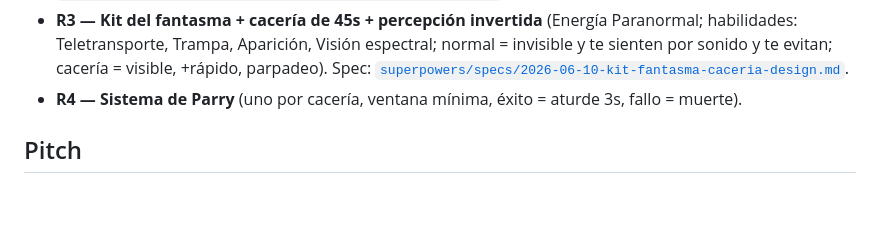
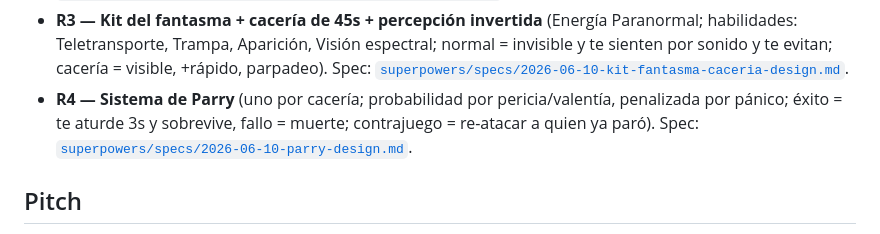
Before and after one commit to CodeMaicky007/Ghost-Hunters, a Markdown page: docs/DESIGN.md, the part around the change. Drawn GitHub-style; blank space fills up the shorter version.

Commit message:
docs: spec R4 — sistema de parry
Defensa de la IA en caceria: 1 parry por cacería; probabilidad por pericia
(valentia, penalizada por panico). Exito = aturde al fantasma 3s (sin kill/
habilidades, ralentizado) y sobrevive; fallo = muerte. Contrajuego: re-atacar
a quien ya paro. Arquitectura B (parryChance/rollParry puros en logic.js).
Cierra el norte R1-R4.

Co-Authored-By: Claude Opus 4.8 <noreply@anthropic.com>

```diff
--- a/docs/DESIGN.md
+++ b/docs/DESIGN.md
@@ -19,7 +19,9 @@ base; algunos números (p. ej. **3 investigadores → 8 supervivientes**) y la c
 - **R3 — Kit del fantasma + cacería de 45s + percepción invertida** (Energía Paranormal; habilidades:
   Teletransporte, Trampa, Aparición, Visión espectral; normal = invisible y te sienten por sonido y te
   evitan; cacería = visible, +rápido, parpadeo). Spec: [`superpowers/specs/2026-06-10-kit-fantasma-caceria-design.md`](superpowers/specs/2026-06-10-kit-fantasma-caceria-design.md).
-- **R4 — Sistema de Parry** (uno por cacería, ventana mínima, éxito = aturde 3s, fallo = muerte).
+- **R4 — Sistema de Parry** (uno por cacería; probabilidad por pericia/valentía, penalizada por pánico;
+  éxito = te aturde 3s y sobrevive, fallo = muerte; contrajuego = re-atacar a quien ya paró). Spec:
+  [`superpowers/specs/2026-06-10-parry-design.md`](superpowers/specs/2026-06-10-parry-design.md).
 
 ## Pitch
 Phasmophobia **al revés**, ambientado en los **Backrooms**. Eres **la entidad** (1ª persona).
```
Also changed, not shown: 1 other file.
